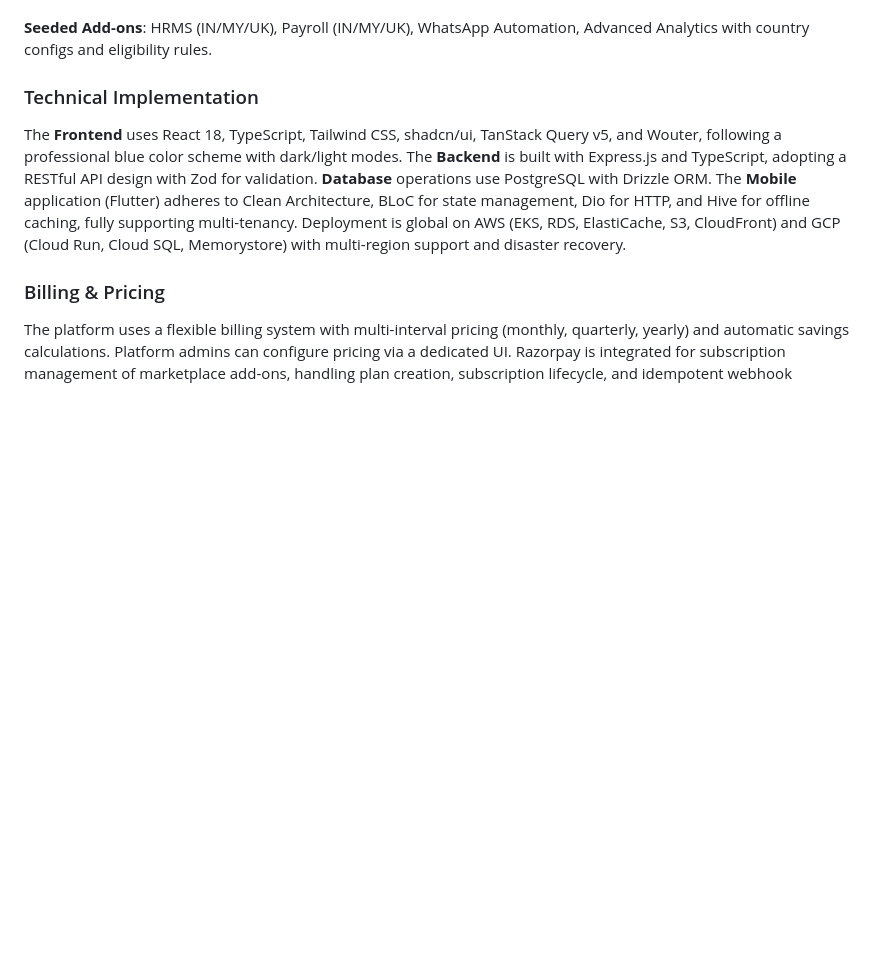
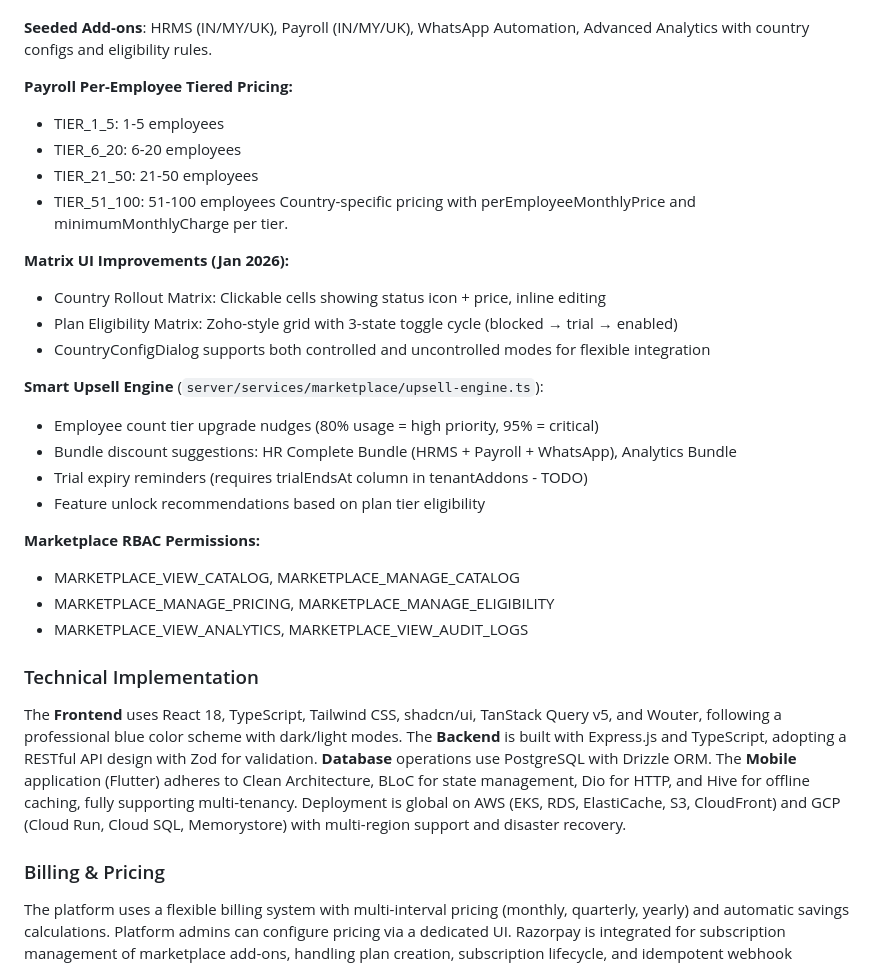
Before and after one commit to hiddenbraintechnologies-sys/Enterprise-Tenant-Manager, a Markdown page: replit.md, the part around the change. GitHub-like rendering; blank space fills up the shorter version.

Commit message:
Update platform to include tiered payroll pricing and upsell engine
Adds tiered payroll pricing structure, enhancements to the matrix UI for marketplace management, and a smart upsell engine with feature recommendations and trial expiry reminders.

Replit-Commit-Author: Agent
Replit-Commit-Session-Id: f827b98d-e8af-4c8c-b727-b2388230b51b
Replit-Commit-Checkpoint-Type: full_checkpoint
Replit-Commit-Event-Id: 68b4ae09-1d27-429c-b217-5b37443d2f00
Replit-Commit-Screenshot-Url: https://storage.googleapis.com/screenshot-production-us-central1/9ab8c182-76e5-474d-9086-cba612793a81/f827b98d-e8af-4c8c-b727-b2388230b51b/3jO82Kj
Replit-Helium-Checkpoint-Created: true

```diff
--- a/replit.md
+++ b/replit.md
@@ -36,6 +36,29 @@ A complete management console for Super Admins to control the marketplace:
 - Audit Logs Tab: View all admin actions with filters
 
 **Seeded Add-ons**: HRMS (IN/MY/UK), Payroll (IN/MY/UK), WhatsApp Automation, Advanced Analytics with country configs and eligibility rules.
+
+**Payroll Per-Employee Tiered Pricing:**
+- TIER_1_5: 1-5 employees
+- TIER_6_20: 6-20 employees
+- TIER_21_50: 21-50 employees
+- TIER_51_100: 51-100 employees
+Country-specific pricing with perEmployeeMonthlyPrice and minimumMonthlyCharge per tier.
+
+**Matrix UI Improvements (Jan 2026):**
+- Country Rollout Matrix: Clickable cells showing status icon + price, inline editing
+- Plan Eligibility Matrix: Zoho-style grid with 3-state toggle cycle (blocked → trial → enabled)
+- CountryConfigDialog supports both controlled and uncontrolled modes for flexible integration
+
+**Smart Upsell Engine** (`server/services/marketplace/upsell-engine.ts`):
+- Employee count tier upgrade nudges (80% usage = high priority, 95% = critical)
+- Bundle discount suggestions: HR Complete Bundle (HRMS + Payroll + WhatsApp), Analytics Bundle
+- Trial expiry reminders (requires trialEndsAt column in tenantAddons - TODO)
+- Feature unlock recommendations based on plan tier eligibility
+
+**Marketplace RBAC Permissions:**
+- MARKETPLACE_VIEW_CATALOG, MARKETPLACE_MANAGE_CATALOG
+- MARKETPLACE_MANAGE_PRICING, MARKETPLACE_MANAGE_ELIGIBILITY
+- MARKETPLACE_VIEW_ANALYTICS, MARKETPLACE_VIEW_AUDIT_LOGS
 
 ### Technical Implementation
 The **Frontend** uses React 18, TypeScript, Tailwind CSS, shadcn/ui, TanStack Query v5, and Wouter, following a professional blue color scheme with dark/light modes. The **Backend** is built with Express.js and TypeScript, adopting a RESTful API design with Zod for validation. **Database** operations use PostgreSQL with Drizzle ORM. The **Mobile** application (Flutter) adheres to Clean Architecture, BLoC for state management, Dio for HTTP, and Hive for offline caching, fully supporting multi-tenancy. Deployment is global on AWS (EKS, RDS, ElastiCache, S3, CloudFront) and GCP (Cloud Run, Cloud SQL, Memorystore) with multi-region support and disaster recovery.
```
